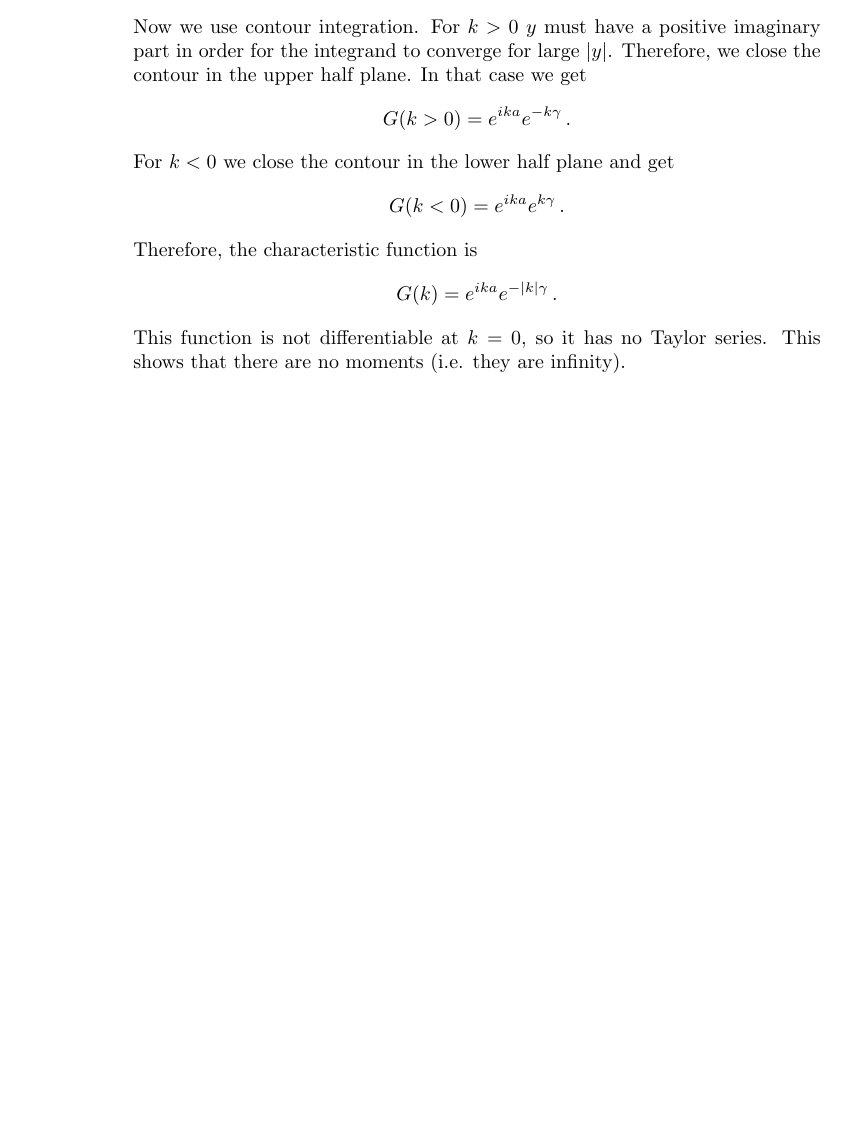
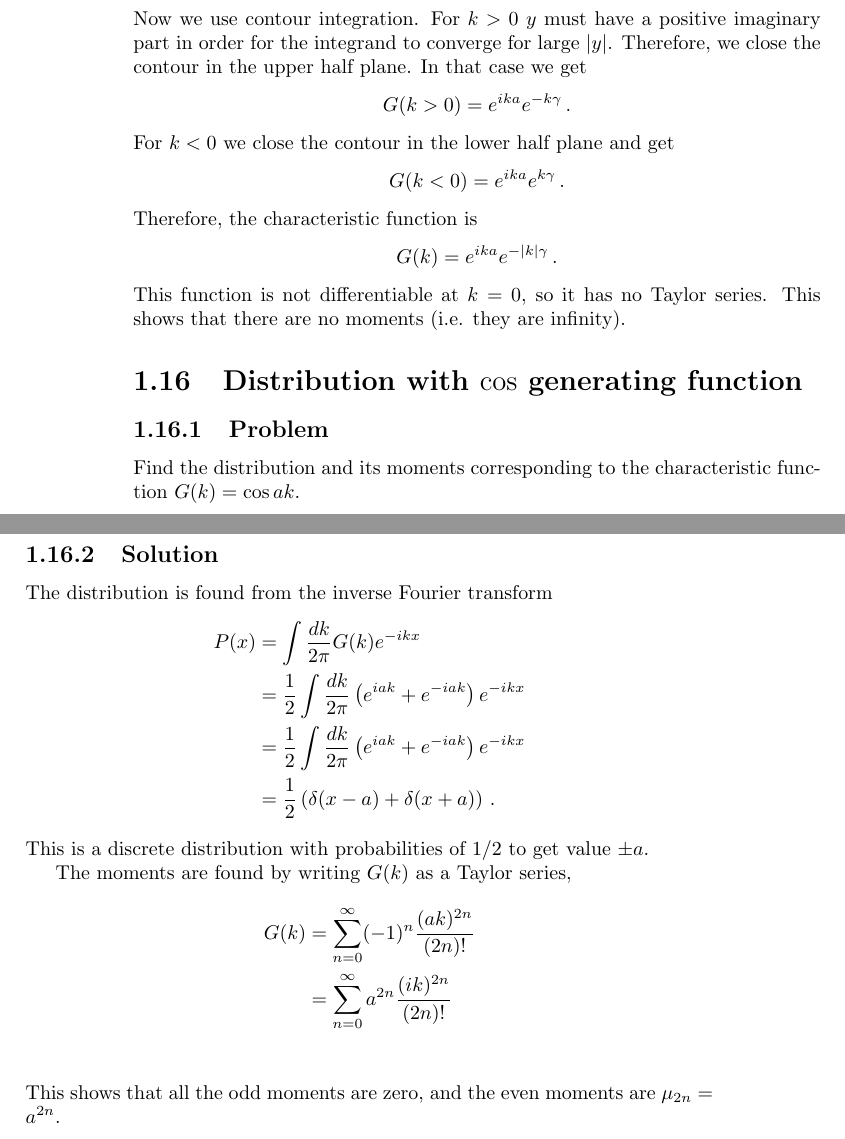
Before and after one commit to DanielSank/vankampen-stochastic, a LaTeX book (main.tex, which reads chapter1/content.tex, chapter1/cosine_generating_function.tex): part of page 14 of 14 before the commit and two parts of pages 14 and 15 of 15 after it, the two joined at a grey line, cut so that both start at the same text, the shorter picture padded with empty space. Compiled offline with pdfLaTeX.

Commit message:
Add cosine generating function.

```diff
--- a/chapter1/content.tex
+++ b/chapter1/content.tex
@@ -14,3 +14,4 @@
 \subimportlevel{./}{poisson_cumulants.tex}
 \subimportlevel{./}{gas_particle_in_poisson_limit.tex}
 \subimportlevel{./}{lorentz_characteristic.tex}
+\subimportlevel{./}{cosine_generating_function.tex}
--- /dev/null
+++ b/chapter1/cosine_generating_function.tex
@@ -0,0 +1,25 @@
+\leveldown{Distribution with $\cos$ generating function}
+
+\leveldown{Problem}
+
+Find the distribution and its moments corresponding to the characteristic function $G(k) = \cos ak$.
+
+\levelstay{Solution}
+
+The distribution is found from the inverse Fourier transform
+\begin{align*}
+P(x)
+&= \int \frac{dk}{2\pi} G(k) e^{-i k x} \\
+&= \frac{1}{2} \int \frac{dk}{2\pi} \left( e^{i a k} + e^{-i a k} \right) e^{-i k x} \\
+&= \frac{1}{2} \int \frac{dk}{2\pi} \left( e^{i a k} + e^{-i a k} \right) e^{-i k x} \\
+&= \frac{1}{2} \left( \delta (x - a) + \delta(x + a) \right) \, .
+\end{align*}
+This is a discrete distribution with probabilities of $1/2$ to get value $\pm a$.
+
+The moments are found by writing $G(k)$ as a Taylor series,
+\begin{align*}
+G(k)
+&= \sum_{n=0}^\infty (-1)^n \frac{(ak)^{2n}}{(2n)!} \\
+&= \sum_{n=0}^\infty a^{2n} \frac{(ik)^{2n}}{(2n)!} \\
+\end{align*}
+This shows that all the odd moments are zero, and the even moments are $\mu_{2n} = a^{2n}$.
```
